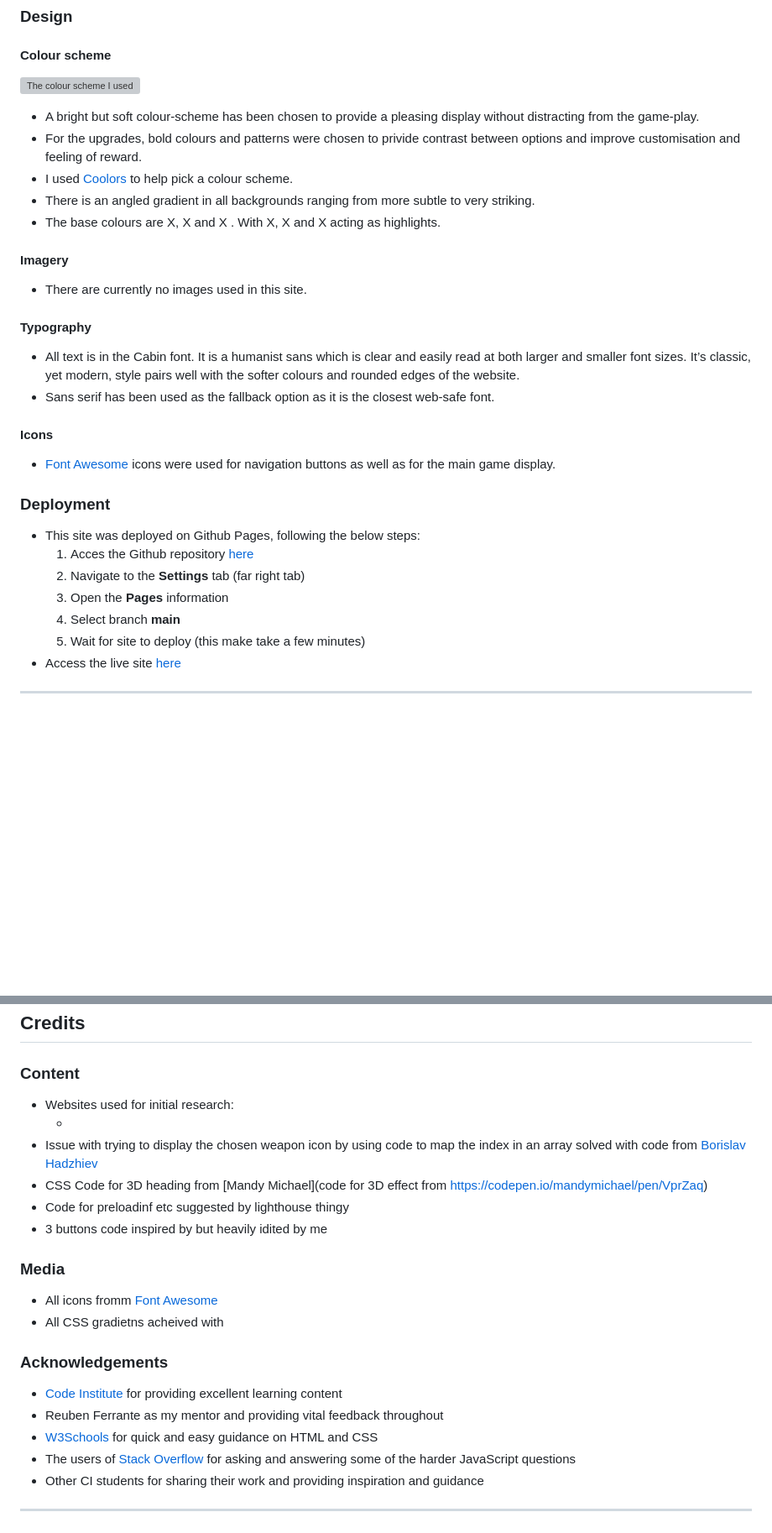
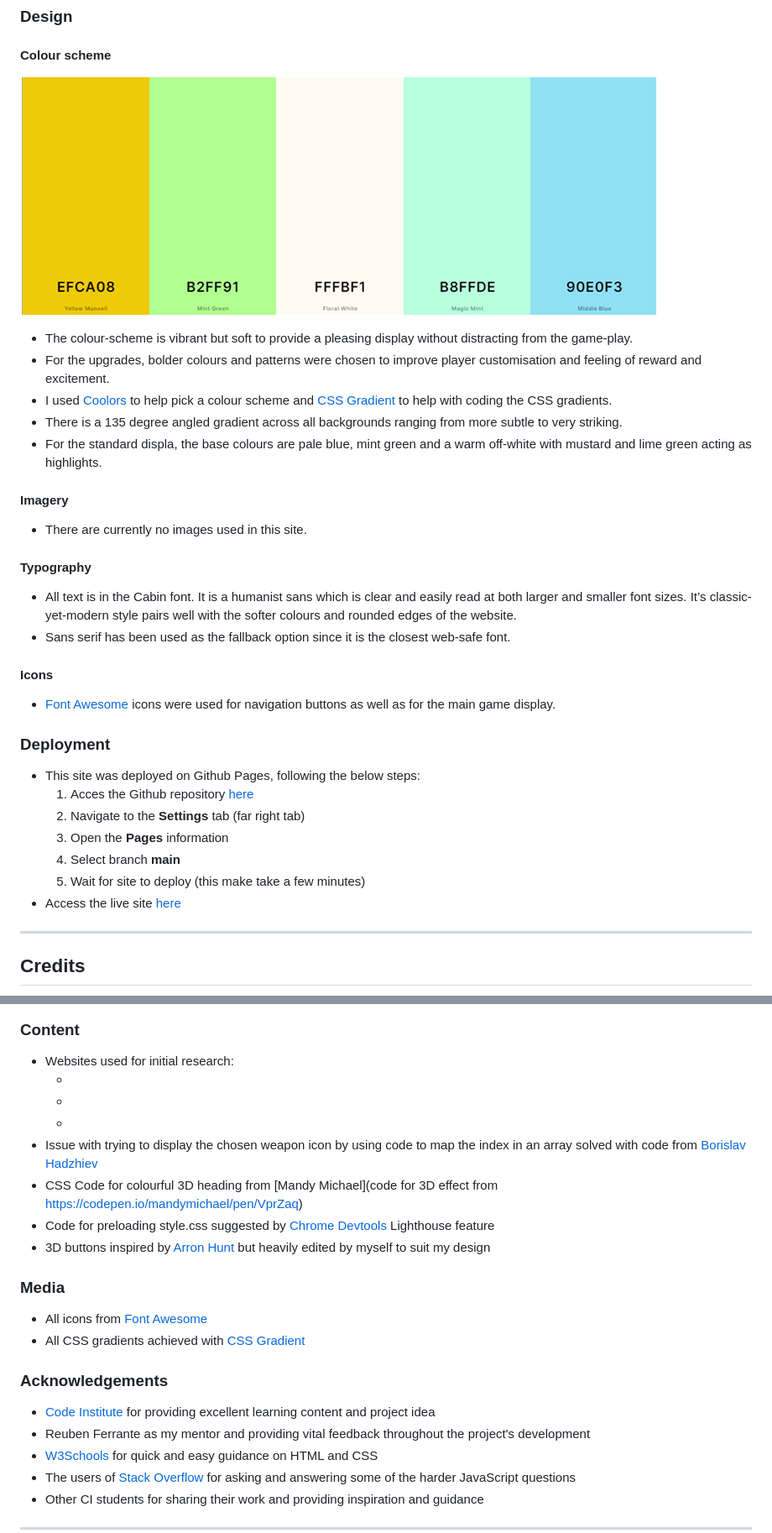
Before and after one commit to BeckySkel/javascript-project-2, a Markdown page: README.md, 2 parts joined by grey strips. Shown: that part at 84% size. Rendered like a GitHub page; pictures changed too: assets/images/colour-scheme.png (added); blank space fills up the shorter version; grey boxes are pictures that could not be loaded.

```diff
--- a/README.md
+++ b/README.md
@@ -212,21 +197,21 @@
 
 #### Colour scheme
 
-![The colour scheme I used](assets/images/colours.png)
+![The colour scheme I used for the standard display](/assets/images/colour-scheme.png)
 
-- A bright but soft colour-scheme has been chosen to provide a pleasing display without distracting from the game-play.
-- For the upgrades, bold colours and patterns were chosen to privide contrast between options and improve customisation and feeling of reward.
-- I used [Coolors](https://coolors.co/) to help pick a colour scheme.
-- There is an angled gradient in all backgrounds ranging from more subtle to very striking.
-- The base colours are X, X and X . With X, X and X acting as highlights.
+- The colour-scheme is vibrant but soft to provide a pleasing display without distracting from the game-play.
+- For the upgrades, bolder colours and patterns were chosen to improve player customisation and feeling of reward and excitement.
+- I used [Coolors](https://coolors.co/) to help pick a colour scheme and [CSS Gradient](https://cssgradient.io/#:~:text=Gradients%20are%20CSS%20elements%20of,be%20in%20a%20background%20element.) to help with coding the CSS gradients.
+- There is a 135 degree angled gradient across all backgrounds ranging from more subtle to very striking.
+- For the standard displa, the base colours are pale blue, mint green and a warm off-white with mustard and lime green acting as highlights.
 
 
 #### Imagery
 - There are currently no images used in this site.
 
 #### Typography
-- All text is in the Cabin font. It is a humanist sans which is clear and easily read at both larger and smaller font sizes. It’s classic, yet modern, style pairs well with the softer colours and rounded edges of the website.
-- Sans serif has been used as the fallback option as it is the closest web-safe font.
+- All text is in the Cabin font. It is a humanist sans which is clear and easily read at both larger and smaller font sizes. It’s classic-yet-modern style pairs well with the softer colours and rounded edges of the website.
+- Sans serif has been used as the fallback option since it is the closest web-safe font.
 
 #### Icons
 - [Font Awesome](https://fontawesome.com/) icons were used for navigation buttons as well as for the main game display.
@@ -249,15 +236,15 @@
 - Issue with trying to display the chosen weapon icon by using code to map the index in an array solved with code from [Borislav Hadzhiev](https://bobbyhadz.com/blog/javascript-array-find-index-of-object-by-property)
-- CSS Code for 3D heading from [Mandy Michael](code for 3D effect from https://codepen.io/mandymichael/pen/VprZaq)
-- Code for preloadinf etc suggested by lighthouse thingy
-- 3 buttons code inspired by but heavily idited by me []()
+- CSS Code for colourful 3D heading from [Mandy Michael](code for 3D effect from https://codepen.io/mandymichael/pen/VprZaq)
+- Code for preloading style.css suggested by [Chrome Devtools](https://developer.chrome.com/docs/devtools/) Lighthouse feature
+- 3D buttons inspired by [Arron Hunt](https://codepen.io/arronhunt/pen/WWOOeO) but heavily edited by myself to suit my design
 
 ### Media
-- All icons fromm [Font Awesome](https://fontawesome.com/)
-- All CSS gradietns acheived with []()
+- All icons from [Font Awesome](https://fontawesome.com/)
+- All CSS gradients achieved with [CSS Gradient](https://cssgradient.io/#:~:text=Gradients%20are%20CSS%20elements%20of,be%20in%20a%20background%20element.)
 
 ### Acknowledgements
-- [Code Institute](https://codeinstitute.net/) for providing excellent learning content
-- Reuben Ferrante as my mentor and providing vital feedback throughout
+- [Code Institute](https://codeinstitute.net/) for providing excellent learning content and project idea
+- Reuben Ferrante as my mentor and providing vital feedback throughout the project's development
 - [W3Schools](https://www.w3schools.com/) for quick and easy guidance on HTML and CSS
 - The users of [Stack Overflow](https://stackoverflow.com/) for asking and answering some of the harder JavaScript questions
 - Other CI students for sharing their work and providing inspiration and guidance
```
Also changed, not shown: other parts of README.md (+95 -108 lines), assets/documents/TESTING.md (+1 -1 lines), 4 other files.
